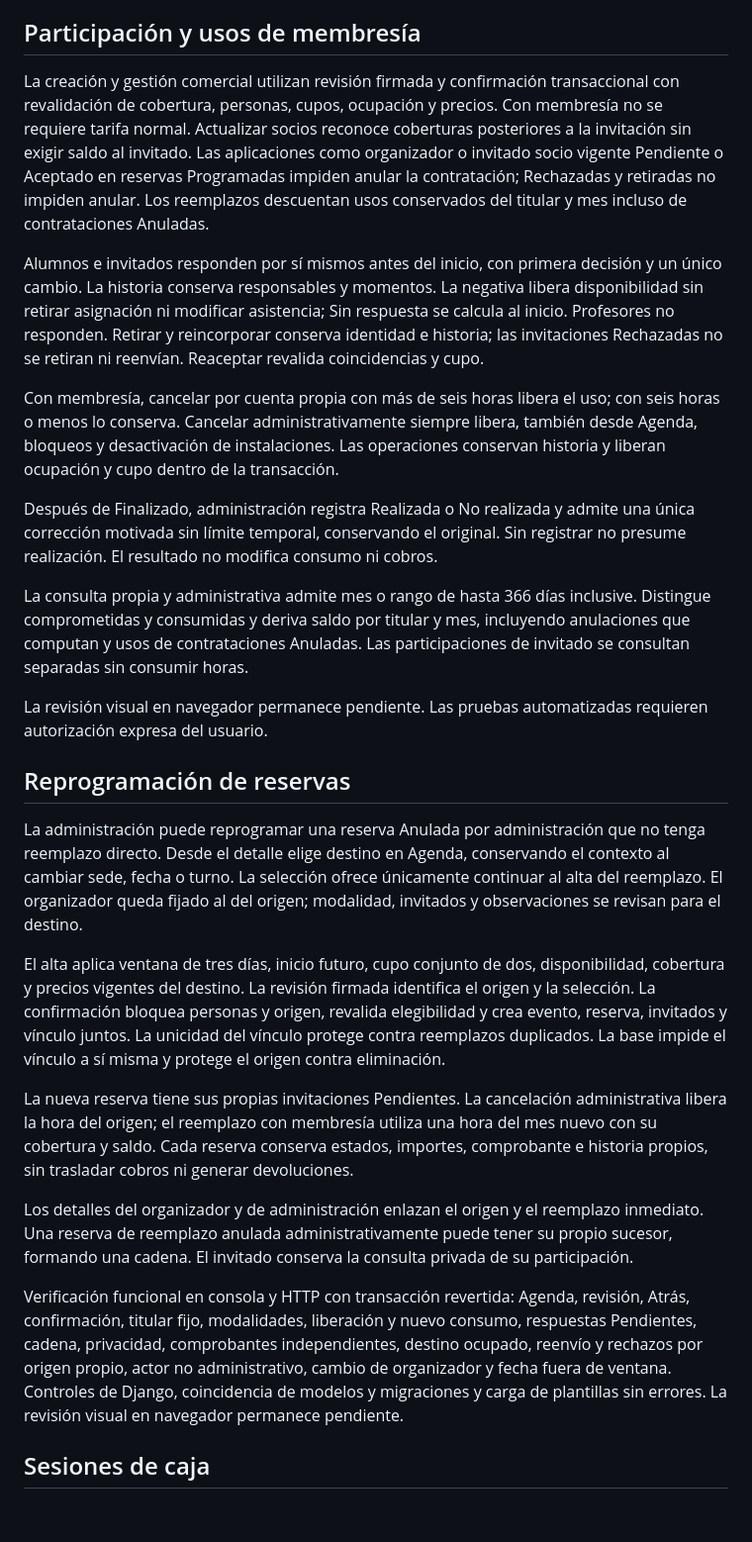
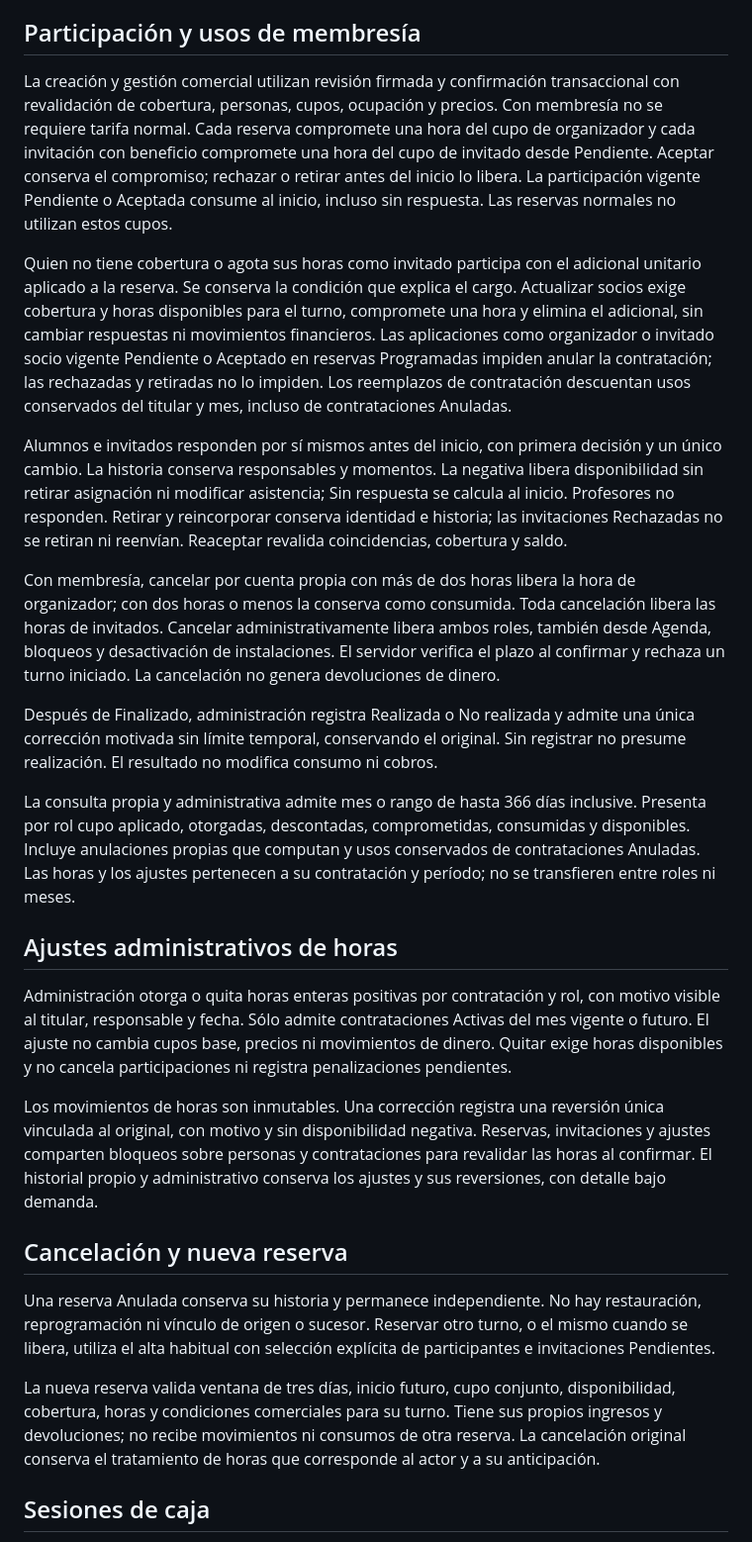
Before and after one commit to fasempertegui/Matchpoint-Taller, a Markdown page: docs/Avance del proyecto.md, the part around one of its changes. Shown at 99% size. Drawn GitHub-style; blank space fills up the shorter version.

Commit message:
Se alineó la documentacion de reservas, cupos y devoluciones

```diff
--- a/docs/Avance del proyecto.md
+++ b/docs/Avance del proyecto.md
@@ -422,30 +422,29 @@ Verificación realizada para 2.8–2.10: controles de Django, coincidencia de mo
 
 ## Participación y usos de membresía
 
-La creación y gestión comercial utilizan revisión firmada y confirmación transaccional con revalidación de cobertura, personas, cupos, ocupación y precios. Con membresía no se requiere tarifa normal. Actualizar socios reconoce coberturas posteriores a la invitación sin exigir saldo al invitado. Las aplicaciones como organizador o invitado socio vigente Pendiente o Aceptado en reservas Programadas impiden anular la contratación; Rechazadas y retiradas no impiden anular. Los reemplazos descuentan usos conservados del titular y mes incluso de contrataciones Anuladas.
+La creación y gestión comercial utilizan revisión firmada y confirmación transaccional con revalidación de cobertura, personas, cupos, ocupación y precios. Con membresía no se requiere tarifa normal. Cada reserva compromete una hora del cupo de organizador y cada invitación con beneficio compromete una hora del cupo de invitado desde Pendiente. Aceptar conserva el compromiso; rechazar o retirar antes del inicio lo libera. La participación vigente Pendiente o Aceptada consume al inicio, incluso sin respuesta. Las reservas normales no utilizan estos cupos.
 
-Alumnos e invitados responden por sí mismos antes del inicio, con primera decisión y un único cambio. La historia conserva responsables y momentos. La negativa libera disponibilidad sin retirar asignación ni modificar asistencia; Sin respuesta se calcula al inicio. Profesores no responden. Retirar y reincorporar conserva identidad e historia; las invitaciones Rechazadas no se retiran ni reenvían. Reaceptar revalida coincidencias y cupo.
+Quien no tiene cobertura o agota sus horas como invitado participa con el adicional unitario aplicado a la reserva. Se conserva la condición que explica el cargo. Actualizar socios exige cobertura y horas disponibles para el turno, compromete una hora y elimina el adicional, sin cambiar respuestas ni movimientos financieros. Las aplicaciones como organizador o invitado socio vigente Pendiente o Aceptado en reservas Programadas impiden anular la contratación; las rechazadas y retiradas no lo impiden. Los reemplazos de contratación descuentan usos conservados del titular y mes, incluso de contrataciones Anuladas.
 
-Con membresía, cancelar por cuenta propia con más de seis horas libera el uso; con seis horas o menos lo conserva. Cancelar administrativamente siempre libera, también desde Agenda, bloqueos y desactivación de instalaciones. Las operaciones conservan historia y liberan ocupación y cupo dentro de la transacción.
+Alumnos e invitados responden por sí mismos antes del inicio, con primera decisión y un único cambio. La historia conserva responsables y momentos. La negativa libera disponibilidad sin retirar asignación ni modificar asistencia; Sin respuesta se calcula al inicio. Profesores no responden. Retirar y reincorporar conserva identidad e historia; las invitaciones Rechazadas no se retiran ni reenvían. Reaceptar revalida coincidencias, cobertura y saldo.
+
+Con membresía, cancelar por cuenta propia con más de dos horas libera la hora de organizador; con dos horas o menos la conserva como consumida. Toda cancelación libera las horas de invitados. Cancelar administrativamente libera ambos roles, también desde Agenda, bloqueos y desactivación de instalaciones. El servidor verifica el plazo al confirmar y rechaza un turno iniciado. La cancelación no genera devoluciones de dinero.
 
 Después de Finalizado, administración registra Realizada o No realizada y admite una única corrección motivada sin límite temporal, conservando el original. Sin registrar no presume realización. El resultado no modifica consumo ni cobros.
 
-La consulta propia y administrativa admite mes o rango de hasta 366 días inclusive. Distingue comprometidas y consumidas y deriva saldo por titular y mes, incluyendo anulaciones que computan y usos de contrataciones Anuladas. Las participaciones de invitado se consultan separadas sin consumir horas.
+La consulta propia y administrativa admite mes o rango de hasta 366 días inclusive. Presenta por rol cupo aplicado, otorgadas, descontadas, comprometidas, consumidas y disponibles. Incluye anulaciones propias que computan y usos conservados de contrataciones Anuladas. Las horas y los ajustes pertenecen a su contratación y período; no se transfieren entre roles ni meses.
 
+## Ajustes administrativos de horas
 
-La revisión visual en navegador permanece pendiente. Las pruebas automatizadas requieren autorización expresa del usuario.
+Administración otorga o quita horas enteras positivas por contratación y rol, con motivo visible al titular, responsable y fecha. Sólo admite contrataciones Activas del mes vigente o futuro. El ajuste no cambia cupos base, precios ni movimientos de dinero. Quitar exige horas disponibles y no cancela participaciones ni registra penalizaciones pendientes.
 
-## Reprogramación de reservas
+Los movimientos de horas son inmutables. Una corrección registra una reversión única vinculada al original, con motivo y sin disponibilidad negativa. Reservas, invitaciones y ajustes comparten bloqueos sobre personas y contrataciones para revalidar las horas al confirmar. El historial propio y administrativo conserva los ajustes y sus reversiones, con detalle bajo demanda.
 
-La administración puede reprogramar una reserva Anulada por administración que no tenga reemplazo directo. Desde el detalle elige destino en Agenda, conservando el contexto al cambiar sede, fecha o turno. La selección ofrece únicamente continuar al alta del reemplazo. El organizador queda fijado al del origen; modalidad, invitados y observaciones se revisan para el destino.
+## Cancelación y nueva reserva
 
-El alta aplica ventana de tres días, inicio futuro, cupo conjunto de dos, disponibilidad, cobertura y precios vigentes del destino. La revisión firmada identifica el origen y la selección. La confirmación bloquea personas y origen, revalida elegibilidad y crea evento, reserva, invitados y vínculo juntos. La unicidad del vínculo protege contra reemplazos duplicados. La base impide el vínculo a sí misma y protege el origen contra eliminación.
+Una reserva Anulada conserva su historia y permanece independiente. No hay restauración, reprogramación ni vínculo de origen o sucesor. Reservar otro turno, o el mismo cuando se libera, utiliza el alta habitual con selección explícita de participantes e invitaciones Pendientes.
 
-La nueva reserva tiene sus propias invitaciones Pendientes. La cancelación administrativa libera la hora del origen; el reemplazo con membresía utiliza una hora del mes nuevo con su cobertura y saldo. Cada reserva conserva estados, importes, comprobante e historia propios, sin trasladar cobros ni generar devoluciones.
-
-Los detalles del organizador y de administración enlazan el origen y el reemplazo inmediato. Una reserva de reemplazo anulada administrativamente puede tener su propio sucesor, formando una cadena. El invitado conserva la consulta privada de su participación.
-
-Verificación funcional en consola y HTTP con transacción revertida: Agenda, revisión, Atrás, confirmación, titular fijo, modalidades, liberación y nuevo consumo, respuestas Pendientes, cadena, privacidad, comprobantes independientes, destino ocupado, reenvío y rechazos por origen propio, actor no administrativo, cambio de organizador y fecha fuera de ventana. Controles de Django, coincidencia de modelos y migraciones y carga de plantillas sin errores. La revisión visual en navegador permanece pendiente.
+La nueva reserva valida ventana de tres días, inicio futuro, cupo conjunto, disponibilidad, cobertura, horas y condiciones comerciales para su turno. Tiene sus propios ingresos y devoluciones; no recibe movimientos ni consumos de otra reserva. La cancelación original conserva el tratamiento de horas que corresponde al actor y a su anticipación.
 
 ## Sesiones de caja
 
```
Also changed, not shown: other parts of docs/Avance del proyecto.md (+15 -9 lines), docs/2_criterios_del_sistema.md (+1 -1 lines), docs/4_flujos_del_sistema.md (+1 -1 lines).
